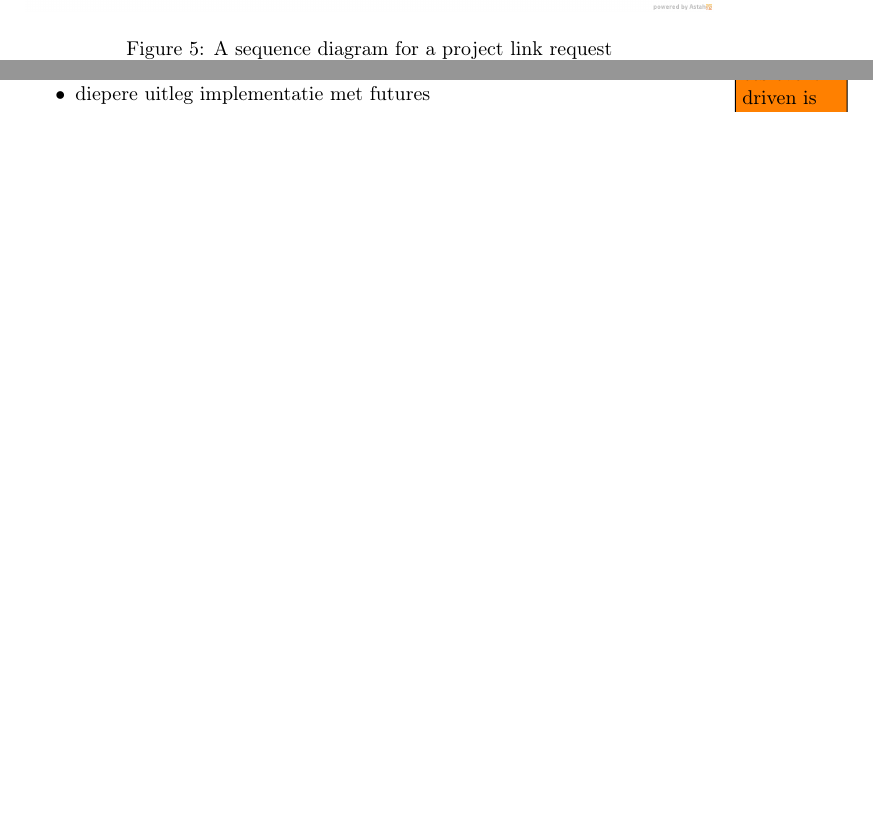
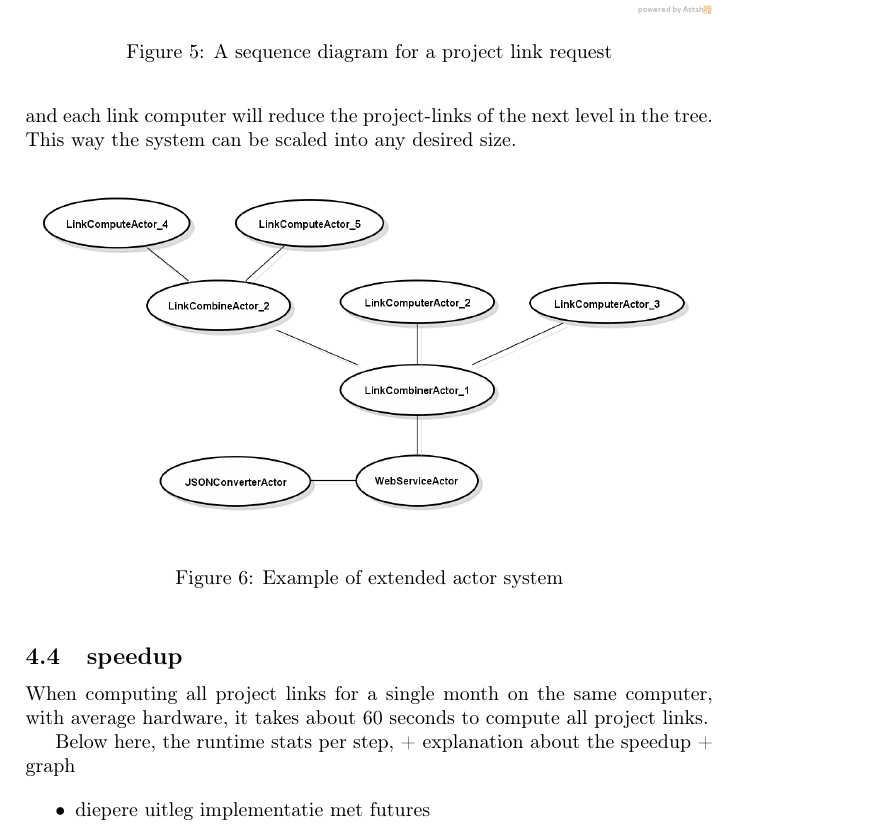
Before and after one commit to hendrikvanantwerpen/github-relations-viz, a LaTeX paper (doc/github-relations-viz.tex): two parts of pages 9 and 10 of 11 before the commit and part of page 10 of 12 after it, the two joined at a grey line, cut so that both start at the same text, the shorter picture padded with empty space. Compiled offline with pdfLaTeX.

Commit message:
Added the text about scalability, updated figures
Updated the figures with the correct names, the text still needs to be
updated.

Also added a text about scalability.

```diff
--- a/doc/github-relations-viz.tex
+++ b/doc/github-relations-viz.tex
@@ -307,6 +305,5 @@ So what happens now when a request is described below, and can be seen in \ref{f
 
 \begin{figure}[htb]
     \centering
-    \includegraphics[width=1.0\textwidth]{ActorSequence}
+    \includegraphics[width=1.0\textwidth]{RequestLinks}
     \caption{A sequence diagram for a project link request}
-    \label{fig:actorSequence}
@@ -322,3 +325,19 @@ When looking at \ref{fig:actorSequence} it is very nice to see the "WebserviceAc
+As can be seen in the sequence diagram, both the "LinkCombineActor" and the "LinkComputerActor" can receive a project-link request. Because the actors are completely independent, they do not need to know how the project links are obtained. Therefore both actors can be substituted for each other, as shown in  \ref{fig:example_scalable}. This way a tree can be constructed with link combiners and link computers, and each link computer will reduce the project-links of the next level in the tree. This way the system can be scaled into any desired size.
+
+\begin{figure}[htb]
+    \centering
+    \includegraphics[width=1.00\textwidth]{ActorSystemSampleExtended}
+    \caption{Example of extended actor system}
+    \label{fig:example_scalable}
+\end{figure}
+
+\subsection{speedup}
+
+When computing all project links for a single month on the same computer, with average hardware, it takes about 60 seconds to compute all project links.
+
+Below here, the runtime stats per step, + explanation about the speedup + graph
+
+
 
 \begin{itemize}
 	\item diepere uitleg implementatie met futures
```
Also changed, not shown: doc/images/ActorSystemSample.png (added), doc/images/ActorSystemSampleExtended.png (added), doc/images/RequestLinks.png (added), doc/github-relations-viz.tex (16 more changed lines), 1 other file.
